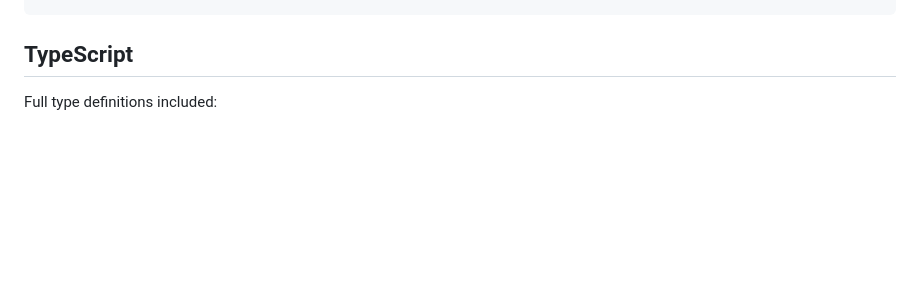
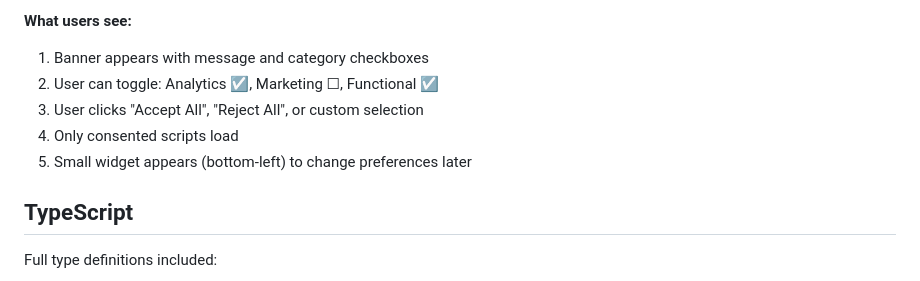
Before and after one commit to DreadfulCode/smallest-cookie-banner, a Markdown page: README.md, the part around one of its changes. Rendered like a GitHub page; blank space fills up the shorter version.

```diff
--- a/README.md
+++ b/README.md
@@ -321,3 +412,11 @@ createCookieBanner({
+**What users see:**
+
+1. Banner appears with message and category checkboxes
+2. User can toggle: Analytics ☑️, Marketing ☐, Functional ☑️
+3. User clicks "Accept All", "Reject All", or custom selection
+4. Only consented scripts load
+5. Small widget appears (bottom-left) to change preferences later
+
 ## TypeScript
 
 Full type definitions included:
```
Also changed, not shown: other parts of README.md (+91 -0 lines).
